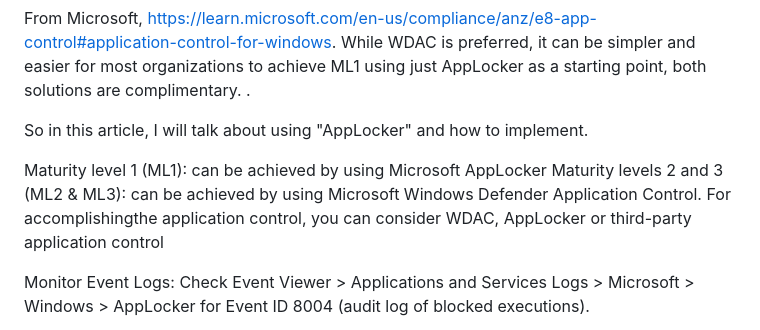
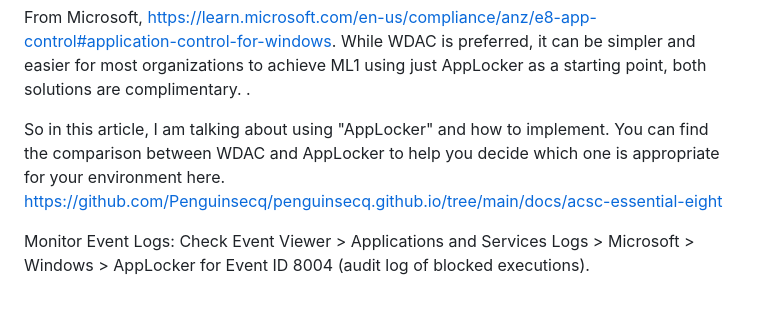
Before and after one commit to Penguinsecq/penguinsecq.github.io, a Markdown page: docs/acsc-essential-eight/implementing-acsc-essential-eight-case-study.md, the part around the change. GitHub-like rendering; blank space fills up the shorter version.

```diff
--- a/docs/acsc-essential-eight/implementing-acsc-essential-eight-case-study.md
+++ b/docs/acsc-essential-eight/implementing-acsc-essential-eight-case-study.md
@@ -90,11 +90,8 @@ This section is the most challenging for me to accomplish the Essential 8 Maturi
 
 From Microsoft, <a href="https://learn.microsoft.com/en-us/compliance/anz/e8-app-control#application-control-for-windows">https://learn.microsoft.com/en-us/compliance/anz/e8-app-control#application-control-for-windows</a>. While WDAC is preferred, it can be simpler and easier for most organizations to achieve ML1 using just AppLocker as a starting point, both solutions are complimentary.  .
 
-So in this article, I will talk about using "AppLocker" and how to implement.
+So in this article, I am talking about using "AppLocker" and how to implement. You can find the comparison between WDAC and AppLocker to help you decide which one is appropriate for your environment here. [https://github.com/Penguinsecq/penguinsecq.github.io/tree/main/docs/acsc-essential-eight](https://github.com/Penguinsecq/penguinsecq.github.io/blob/main/docs/acsc-essential-eight/application-control-in-practice.md)
 
-
-Maturity level 1 (ML1): can be achieved by using Microsoft AppLocker
-Maturity levels 2 and 3 (ML2 & ML3): can be achieved by using Microsoft Windows Defender Application Control. For accomplishingthe application control, you can consider WDAC, AppLocker or third-party application control
 
 Monitor Event Logs:
 Check Event Viewer > Applications and Services Logs > Microsoft > Windows > AppLocker for Event ID 8004 (audit log of blocked executions).
```
